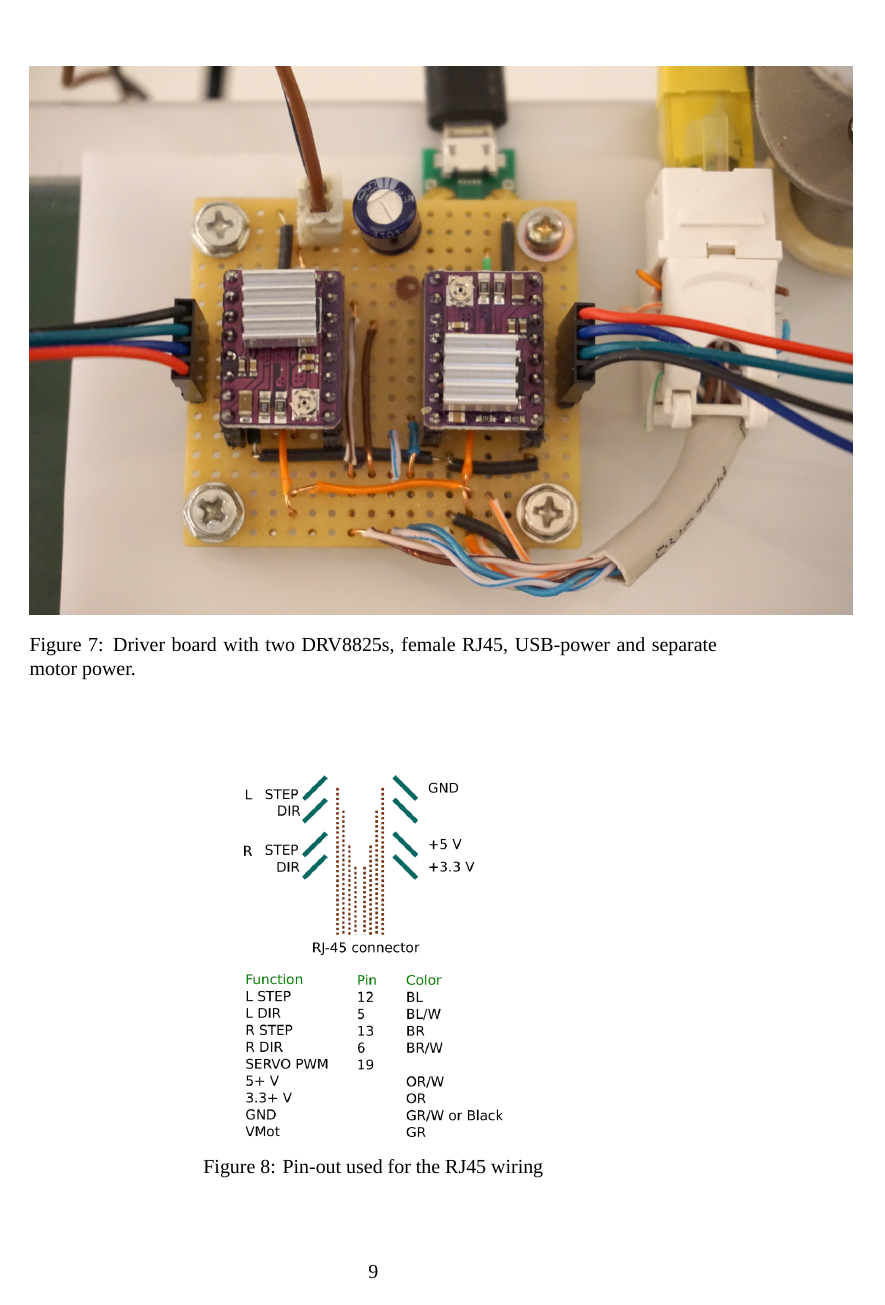
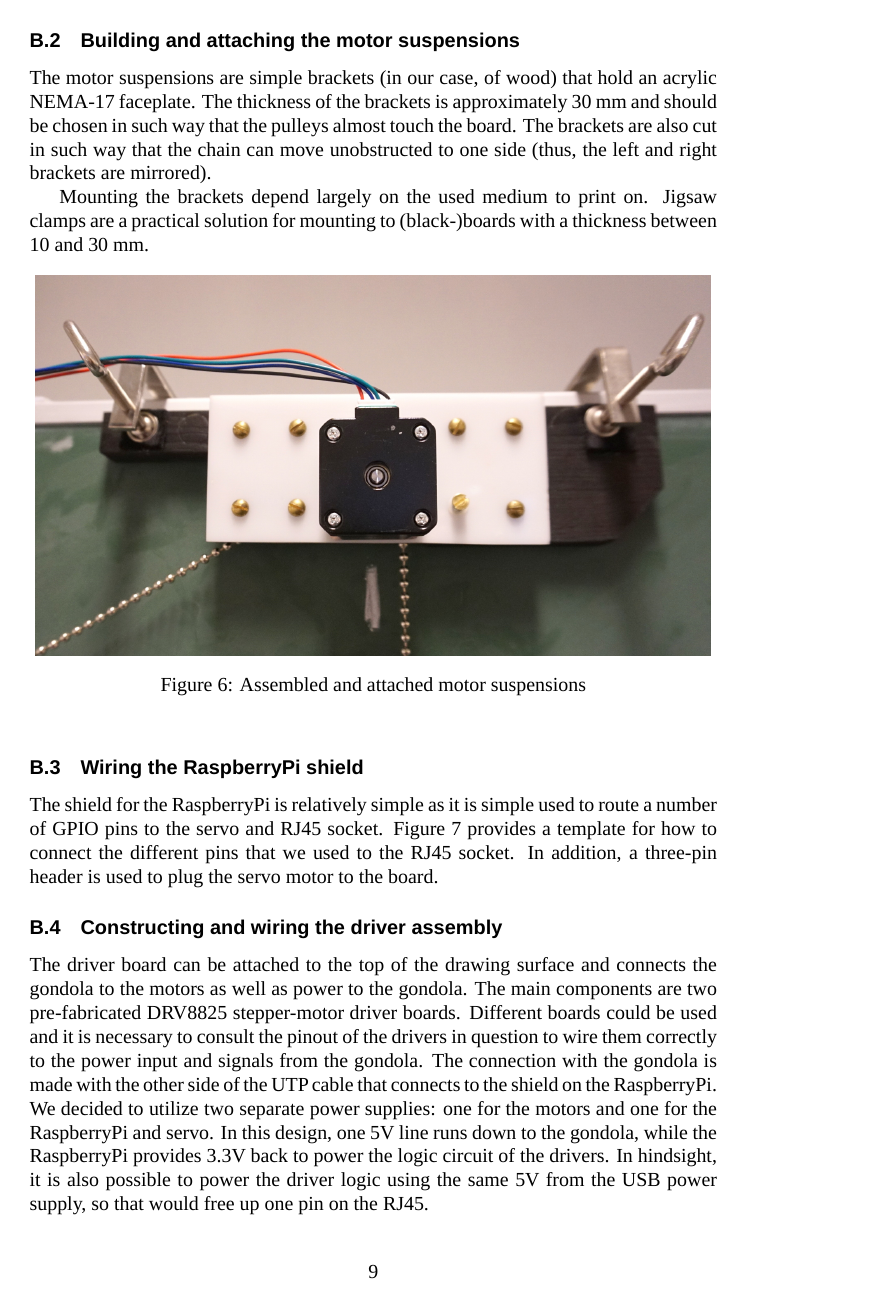
Before and after one commit to mickymuis/drowbot, a LaTeX paper (report/report.tex): page 9 of 9 before the commit and page 9 of 10 after it. Compiled offline with LuaLaTeX; a missing font is replaced by an installed copy or a similar font.

Commit message:
Wrote the construction part

```diff
--- a/report/report.tex
+++ b/report/report.tex
@@ -510,8 +521,17 @@ we used in this section.
 
 \subsection{Building and attaching the motor suspensions}
 
+The motor suspensions are simple brackets (in our case, of wood) that hold an acrylic NEMA-17 faceplate. The thickness of the brackets is approximately 30 mm and should be chosen in such way that the pulleys almost touch the board. The brackets are also cut in such way that the chain can move unobstructed to one side (thus, the left and right brackets are mirrored).
+
+Mounting the brackets depend largely on the used medium to print on. Jigsaw clamps are a practical solution for mounting to (black-)boards with a thickness between 10 and 30 mm.
+
 \begin{figure}[h!]
   \centering
   \includegraphics{img/motorsusp.jpg}
   \caption{Assembled and attached motor suspensions}
   \label{fig:gondola}
+\end{figure}
+
+\subsection{Wiring the RaspberryPi shield}
+
+The shield for the RaspberryPi is relatively simple as it is simple used to route a number of GPIO pins to the servo and RJ45 socket. Figure \ref{fig:pinout} provides a template for how to connect the different pins that we used to the RJ45 socket. In addition, a three-pin header is used to plug the servo motor to the board.
@@ -518,3 +543,4 @@ we used in this section.
+  \label{fig:pinout}
 \end{figure}
 
 \subsection{Constructing and wiring the driver assembly}
@@ -526,14 +552,8 @@ we used in this section.
   \label{fig:driverboard}
 \end{figure}
 
+The driver board can be attached to the top of the drawing surface and connects the gondola to the motors as well as power to the gondola. The main components are two pre-fabricated DRV8825 stepper-motor driver boards. Different boards could be used and it is necessary to consult the pinout of the drivers in question to wire them correctly to the power input and signals from the gondola. The connection with the gondola is made with the other side of the UTP cable that connects to the shield on the RaspberryPi. We decided to utilize two separate power supplies: one for the motors and one for the RaspberryPi and servo. In this design, one 5V line runs down to the gondola, while the RaspberryPi provides 3.3V back to power the logic circuit of the drivers. In hindsight, it is also possible to power the driver logic using the same 5V from the USB power supply, so that would free up one pin on the RJ45.
 
-
-\begin{figure}[h!]
-  \centering
-  \includegraphics[scale=.75]{img/pinout.png}
-  \caption{Pin-out used for the RJ45 wiring}
-  \label{fig:pinout}
-\end{figure}
 
 % TODO: I forgot how detailed this had to be but it sure needs to happen
 % TODO: ADD SPECS FOR EVERYTHING, or at least some wiring info
```
Also changed, not shown: report/report.tex (16 more changed lines).
